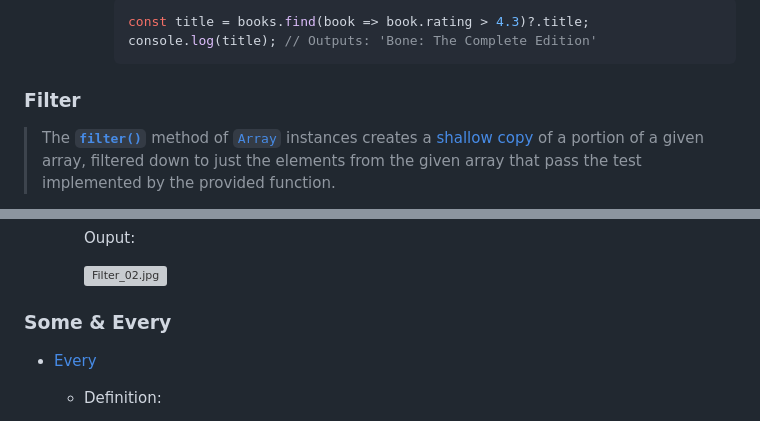
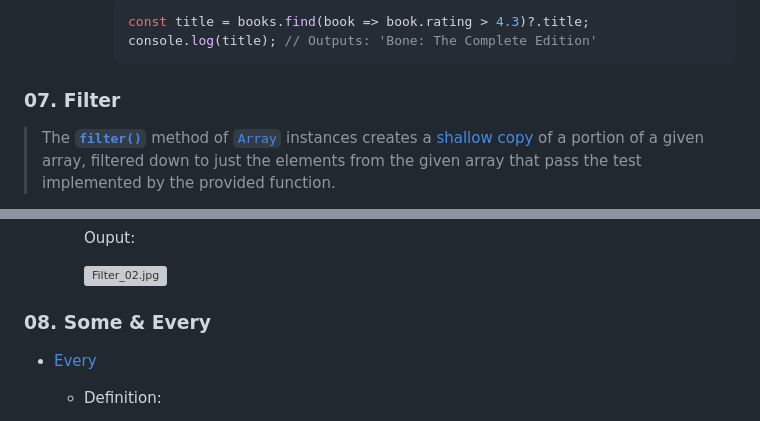
Before and after one commit to nnatebach/JavaScript-bootcamp, a Markdown page: Section-10-Apply-Functions-to-Collections-of-Data/README.md, 2 parts joined by grey strips. Rendered like a GitHub page; grey boxes are pictures that could not be loaded.

````diff
--- a/Section-10-Apply-Functions-to-Collections-of-Data/README.md
+++ b/Section-10-Apply-Functions-to-Collections-of-Data/README.md
@@ -988,7 +988,7 @@ Similar to **forEach**, **map** calls that callback with every element in the ar
             console.log(title); // Outputs: 'Bone: The Complete Edition'
             ```
 
-### Filter
+### 07. Filter
 
 > The [**`filter()`**](https://developer.mozilla.org/en-US/docs/Web/JavaScript/Reference/Global_Objects/Array/filter) method of [`Array`](https://developer.mozilla.org/en-US/docs/Web/JavaScript/Reference/Global_Objects/Array) instances creates a [shallow copy](https://developer.mozilla.org/en-US/docs/Glossary/Shallow_copy) of a portion of a given array, filtered down to just the elements from the given array that pass the test implemented by the provided function.
 >
@@ -1194,7 +1194,7 @@ Similar to **forEach**, **map** calls that callback with every element in the ar
 
         ![Filter_02.jpg](./images/Filter_02.jpg)
 
-### Some & Every
+### 08. Some & Every
 
 - [Every](https://developer.mozilla.org/en-US/docs/Web/JavaScript/Reference/Global_Objects/Array/every)
     - Definition:
````
Also changed, not shown: other parts of Section-10-Apply-Functions-to-Collections-of-Data/README.md (+6 -6 lines).
